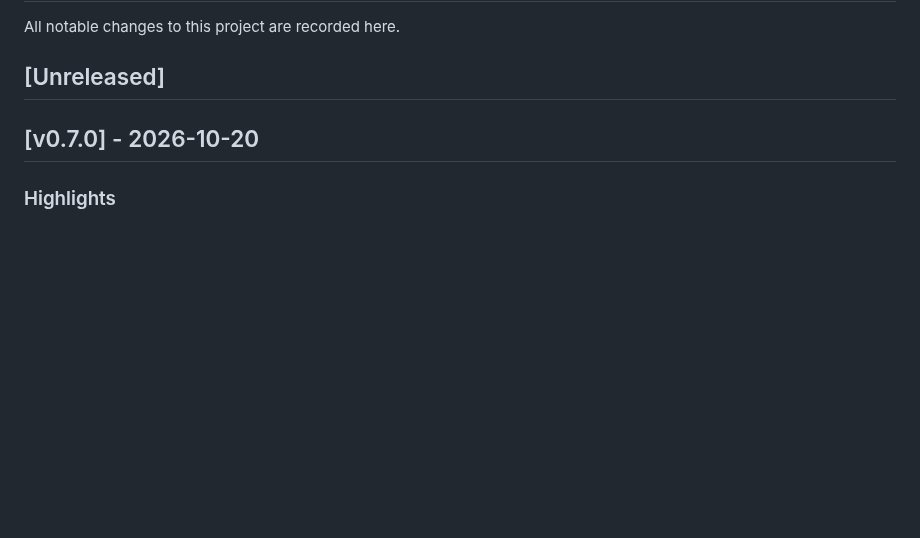
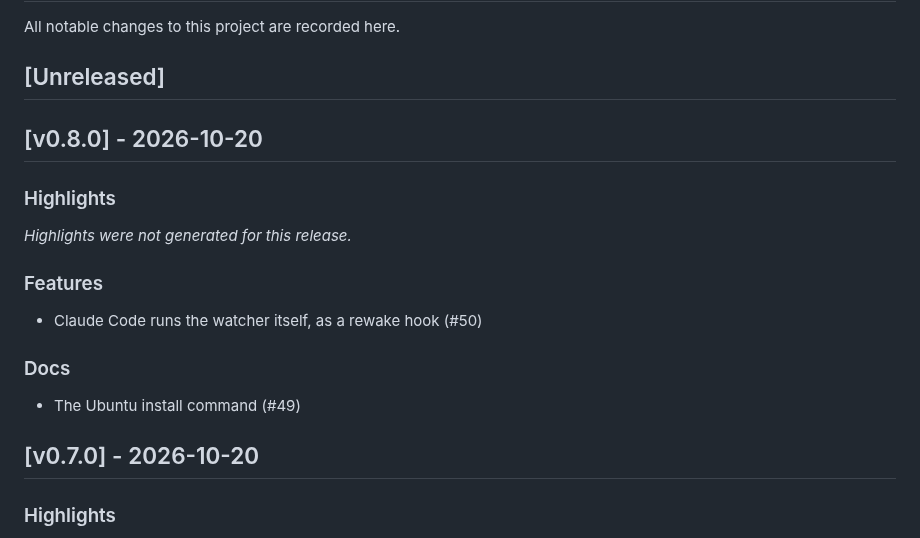
Before and after one commit to garycoding/garnet-scoping, a Markdown page: CHANGELOG.md, the part around the change. GitHub-like rendering; blank space fills up the shorter version.

Commit message:
docs(changelog): v0.8.0 [skip ci]

```diff
--- a/CHANGELOG.md
+++ b/CHANGELOG.md
@@ -3,6 +3,20 @@
 All notable changes to this project are recorded here.
 
 ## [Unreleased]
+
+## [v0.8.0] - 2026-10-20
+
+### Highlights
+
+_Highlights were not generated for this release._
+
+### Features
+
+- Claude Code runs the watcher itself, as a rewake hook (#50)
+
+### Docs
+
+- The Ubuntu install command (#49)
 
 ## [v0.7.0] - 2026-10-20
 
```
